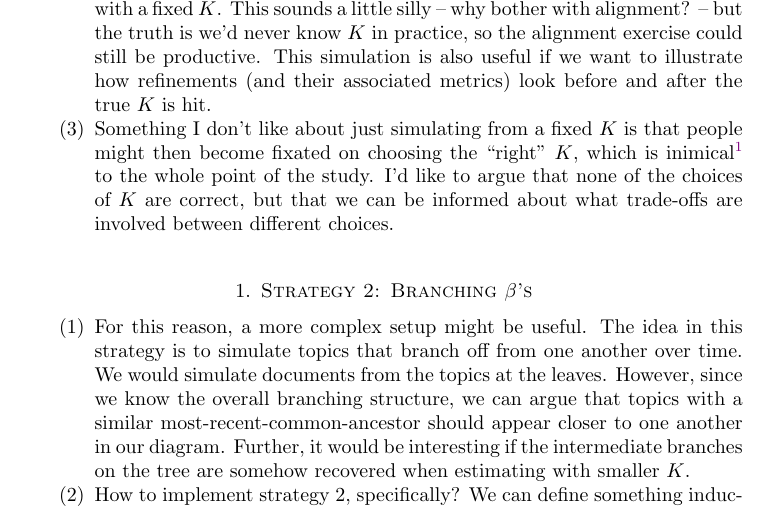
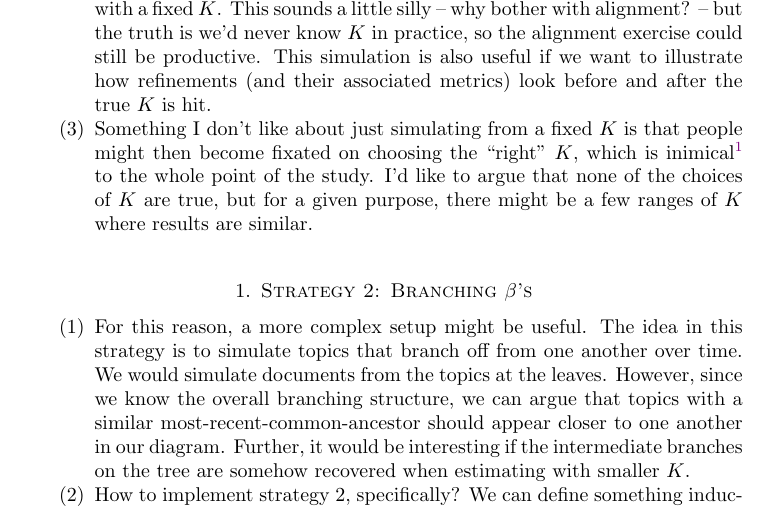
Before and after one commit to krisrs1128/topic_align, an R Markdown document (simulation.Rmd): part of page 1 of 5, cut so that both start at the same text. Rendered offline with R 4.5, knitr and Pandoc, then LaTeX, with nearby package versions; some code elsewhere in the file could not run offline; a font, style sheet, LaTeX package, included part or bibliography that could not be used is replaced or left out.

Commit message:
phrasing

```diff
--- a/simulation.Rmd
+++ b/simulation.Rmd
@@ -25,8 +25,8 @@ hit.
 \item Something I don't like about just simulating from a fixed $K$ is that
 people might then become fixated on choosing the ``right'' $K$, which is
 inimical\footnote{To use a word I just learned.} to the whole point of the
-study. I'd like to argue that none of the choices of $K$ are correct, but that
-we can be informed about what trade-offs are involved between different choices.
+study. I'd like to argue that none of the choices of $K$ are true, but for a
+given purpose, there might be a few ranges of $K$ where results are similar.
 \end{enumerate}
 
 # Strategy 2: Branching $\beta$'s
```
